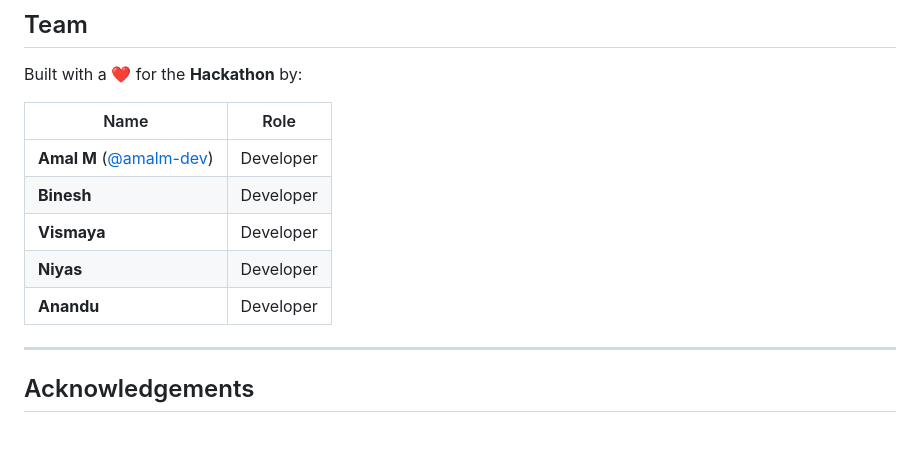
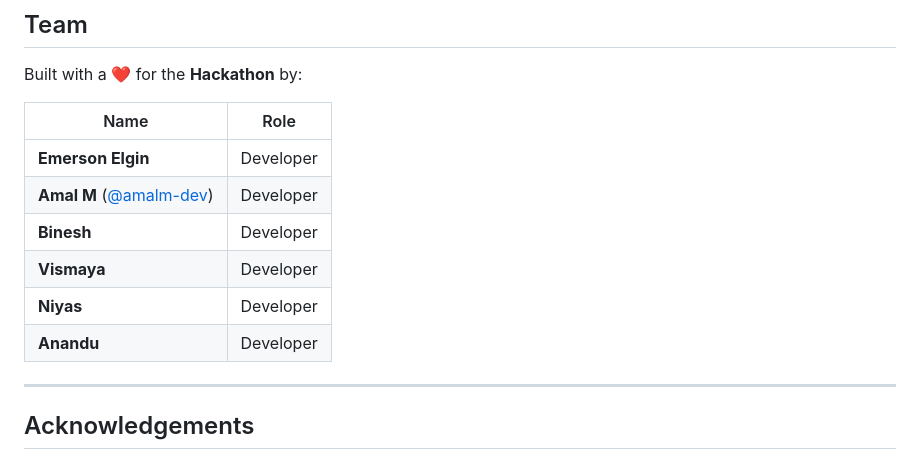
Before and after one commit to amalm-dev/chaduranga-2, a Markdown page: readme.md, the part around the change. Rendered like a GitHub page; blank space fills up the shorter version.

```diff
--- a/readme.md
+++ b/readme.md
@@ -154,13 +154,12 @@ Built with a ❤️ for the **Hackathon** by:
 
 | Name | Role |
 |---|---|
+| **Emerson Elgin** | Developer |
 | **Amal M** ([@amalm-dev](https://github.com/amalm-dev)) | Developer |
 | **Binesh** | Developer |
 | **Vismaya** | Developer |
 | **Niyas** | Developer |
 | **Anandu** | Developer |
-
-
 
 ---
 
```
